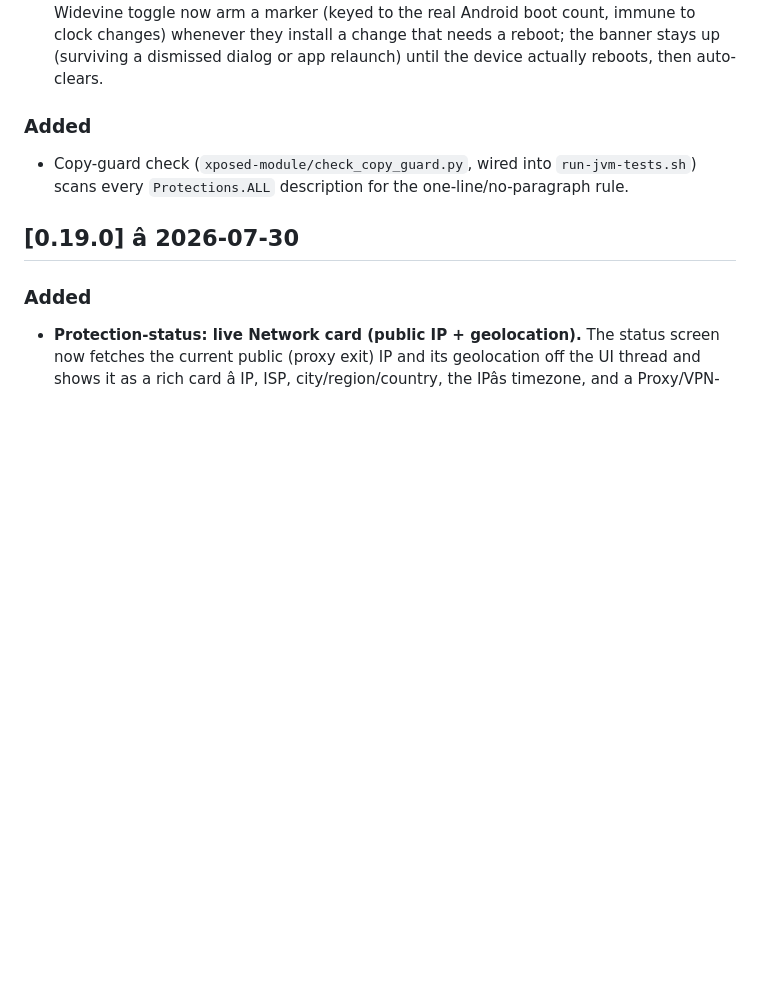
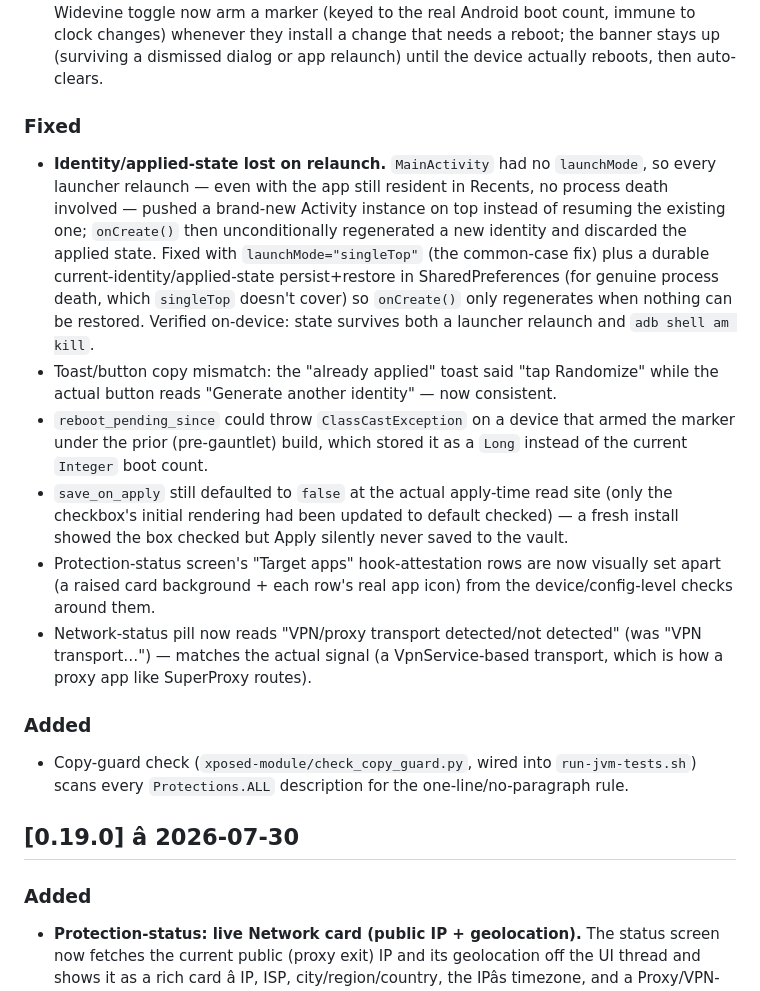
Before and after one commit to aaronvstory/specter, a Markdown page: CHANGELOG.md, the part around the change. GitHub-like rendering; blank space fills up the shorter version.

Commit message:
docs: CHANGELOG + DECISIONS for the apply/identity-state bug cluster fix
Co-Authored-By: Claude Sonnet 5 <noreply@anthropic.com>
Claude-Session: https://claude.ai/code/session_01XVeCXNwN6CEchnk5uks1f8

```diff
--- a/CHANGELOG.md
+++ b/CHANGELOG.md
@@ -25,6 +25,26 @@ Format: [Keep a Changelog](https://keepachangelog.com/). Versioning: [SemVer](ht
   arm a marker (keyed to the real Android boot count, immune to clock changes) whenever they install a
   change that needs a reboot; the banner stays up (surviving a dismissed dialog or app relaunch) until the
   device actually reboots, then auto-clears.
+
+### Fixed
+- **Identity/applied-state lost on relaunch.** `MainActivity` had no `launchMode`, so every launcher
+  relaunch — even with the app still resident in Recents, no process death involved — pushed a brand-new
+  Activity instance on top instead of resuming the existing one; `onCreate()` then unconditionally
+  regenerated a new identity and discarded the applied state. Fixed with `launchMode="singleTop"` (the
+  common-case fix) plus a durable current-identity/applied-state persist+restore in SharedPreferences (for
+  genuine process death, which `singleTop` doesn't cover) so `onCreate()` only regenerates when nothing can
+  be restored. Verified on-device: state survives both a launcher relaunch and `adb shell am kill`.
+- Toast/button copy mismatch: the "already applied" toast said "tap Randomize" while the actual button
+  reads "Generate another identity" — now consistent.
+- `reboot_pending_since` could throw `ClassCastException` on a device that armed the marker under the
+  prior (pre-gauntlet) build, which stored it as a `Long` instead of the current `Integer` boot count.
+- `save_on_apply` still defaulted to `false` at the actual apply-time read site (only the checkbox's
+  initial rendering had been updated to default checked) — a fresh install showed the box checked but Apply
+  silently never saved to the vault.
+- Protection-status screen's "Target apps" hook-attestation rows are now visually set apart (a raised card
+  background + each row's real app icon) from the device/config-level checks around them.
+- Network-status pill now reads "VPN/proxy transport detected/not detected" (was "VPN transport…") —
+  matches the actual signal (a VpnService-based transport, which is how a proxy app like SuperProxy routes).
 
 ### Added
 - Copy-guard check (`xposed-module/check_copy_guard.py`, wired into `run-jvm-tests.sh`) scans every
```
Also changed, not shown: docs/DECISIONS.md (+10 -0 lines).
